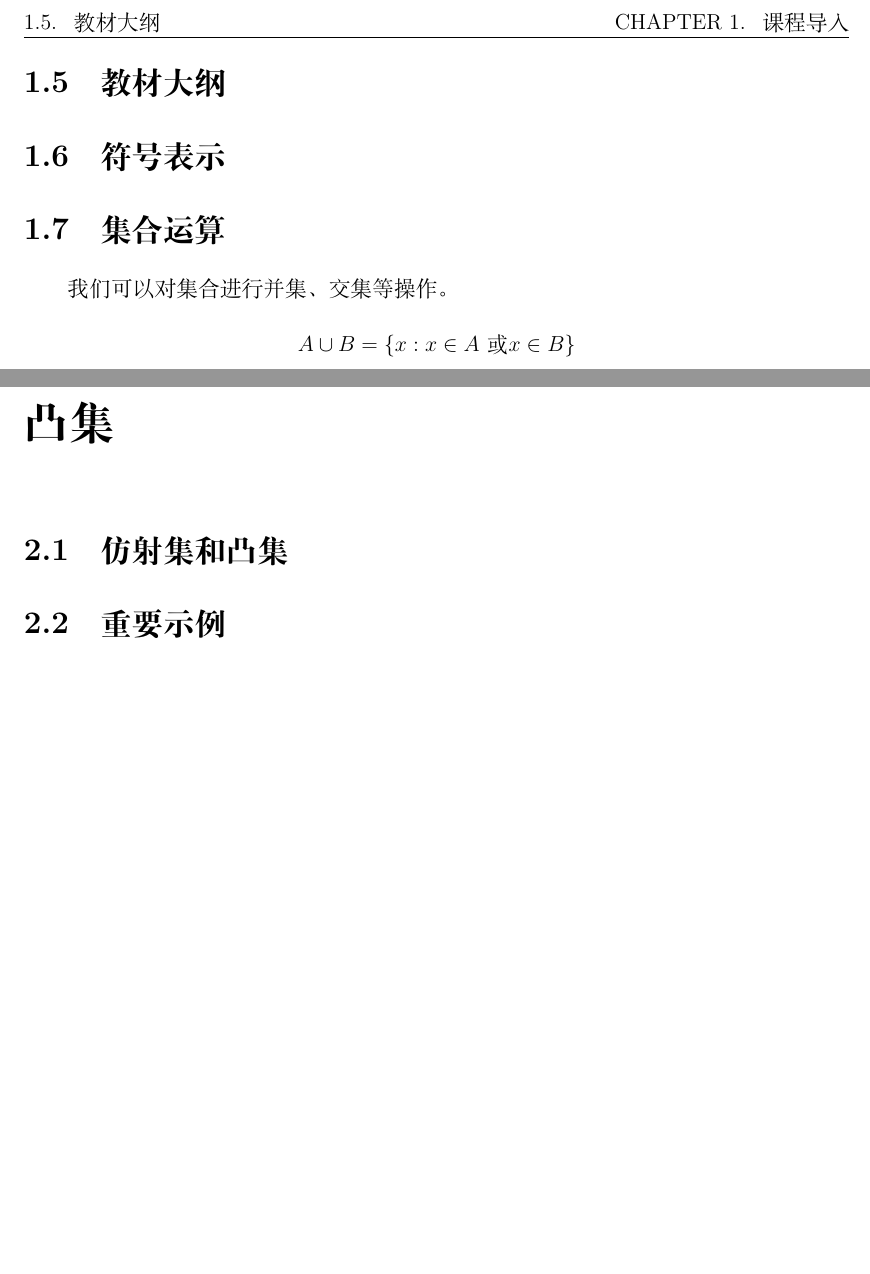
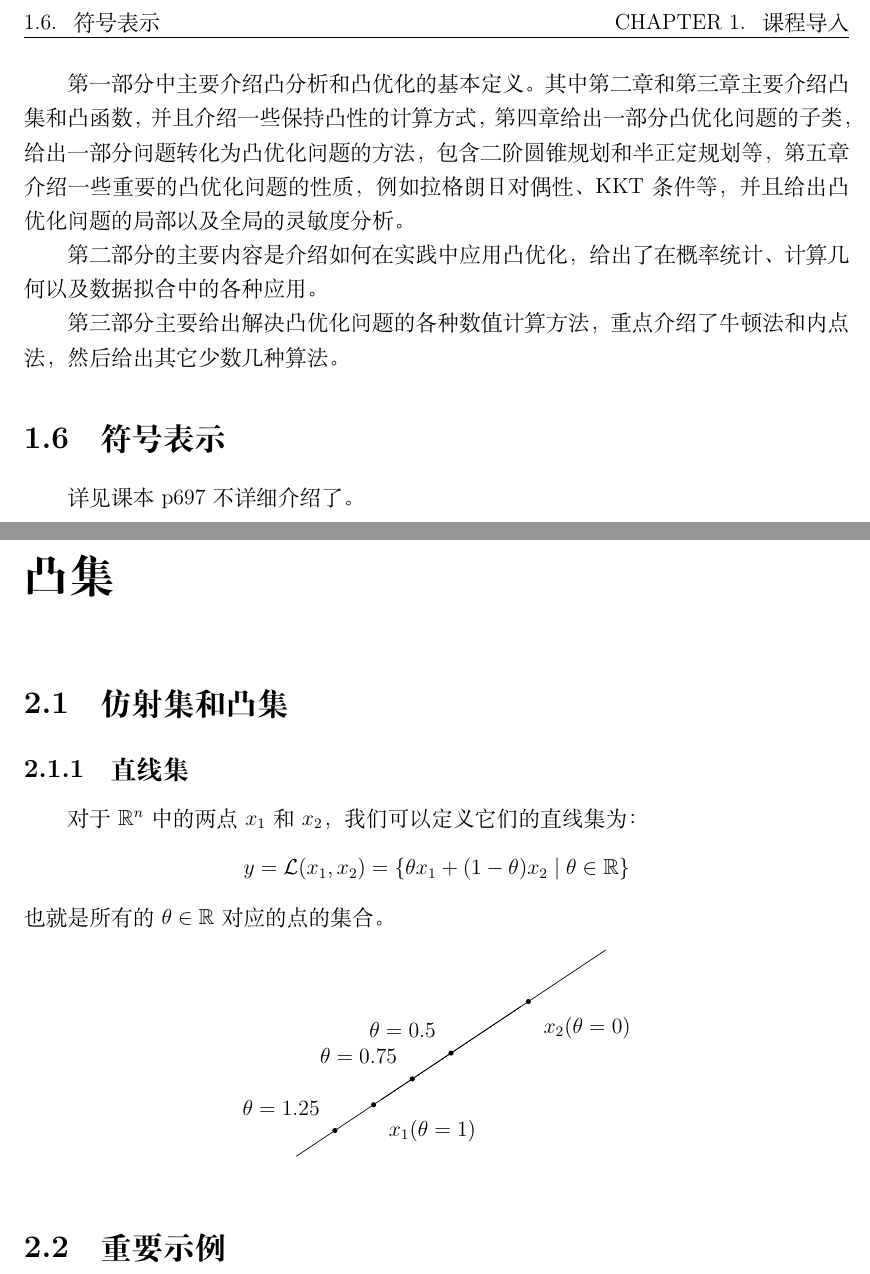
Before and after one commit to xxh16384/Convex-Optimization-Learning, a LaTeX book (笔记/凸优化学习.tex): two parts of pages 9 and 12 of 16, joined at a grey line, cut so that both start at the same text, the shorter picture padded with empty space. Compiled offline with XeLaTeX.

Commit message:
学完第一章

```diff
--- a/笔记/凸优化学习.tex
+++ b/笔记/凸优化学习.tex
@@ -9,6 +9,9 @@
 \usepackage{amsmath}
 \usepackage{amsfonts}
 \usepackage{amssymb}
+
+\usepackage{tikz}
+\usetikzlibrary{positioning,calc}
 
 % 为图表等浮动体添加更友好的支持
 \usepackage{graphicx}
@@ -134,16 +139,41 @@ $$ \sum_{i=1}^n (a_i^Tx_i - y_i)^2 + \rho \Vert x \Vert^2 \to \min$$
+第一部分中主要介绍凸分析和凸优化的基本定义。其中第二章和第三章主要介绍凸集和凸函数，并且介绍一些保持凸性的计算方式，第四章给出一部分凸优化问题的子类，给出一部分问题转化为凸优化问题的方法，包含二阶圆锥规划和半正定规划等，第五章介绍一些重要的凸优化问题的性质，例如拉格朗日对偶性、KKT条件等，并且给出凸优化问题的局部以及全局的灵敏度分析。
+
+第二部分的主要内容是介绍如何在实践中应用凸优化，给出了在概率统计、计算几何以及数据拟合中的各种应用。
+
+第三部分主要给出解决凸优化问题的各种数值计算方法，重点介绍了牛顿法和内点法，然后给出其它少数几种算法。
+
+
 \section{符号表示}
-
-\section{集合运算}
-我们可以对集合进行并集、交集等操作。
-$$
-A \cup B = \{x : x \in A \text{ 或 } x \in B\}
-$$
-\label{eq:union}
+详见课本p697 不详细介绍了。
 
 % 第二章
 \part{理论基础}
 \chapter{凸集}
 \section{仿射集和凸集}
+\subsection{直线集}
+
+对于$\mathbb{R}^n$中的两点$x_1$和$x_2$，我们可以定义它们的直线集为：
+$$y = \mathcal{L}(x_1, x_2) = \{ \theta x_1 + (1 - \theta)x_2 \mid \theta \in \mathbb{R} \}$$
+也就是所有的$\theta \in \mathbb{R}$对应的点的集合。
+
+\begin{figure}[htbp]
+    \centering
+    \begin{tikzpicture}
+    \node[label = below right:{$x_1 (\theta = 1)$}] (A) at (0,0) {};
+    \node at (A)[circle,fill,inner sep=1pt]{};
+    \node[label = below right:{$x_2 (\theta = 0)$}] (B) at (3,2) {};
+    \node at (B)[circle,fill,inner sep=1pt]{};
+    \draw[] (A) -- (B);
+    \draw[] ($ (A)!-.5!(B) $) -- ($ (A)!1.5!(B) $);
+    \node[label = above left:{$\theta = 0.5$}] (C) at ($ (A)!.5!(B) $) {};
+    \node at (C)[circle,fill,inner sep=1pt]{};
+    \node[label = above left:{$\theta = 0.75$}] (D) at ($ (A)!.25!(B) $) {};
+    \node at (D)[circle,fill,inner sep=1pt]{};
+    \node[label = above left:{$\theta = 1.25$}] (E) at ($ (A)!-.25!(B) $) {};
+    \node at (E)[circle,fill,inner sep=1pt]{};
+    \end{tikzpicture}
+\end{figure}
+
 \section{重要示例}
 \section{保凸变换}
 \section{广义不等式}
```
Also changed, not shown: 笔记/凸优化学习.pdf, 笔记/凸优化学习.tex (8 more changed lines), 5 other files.
